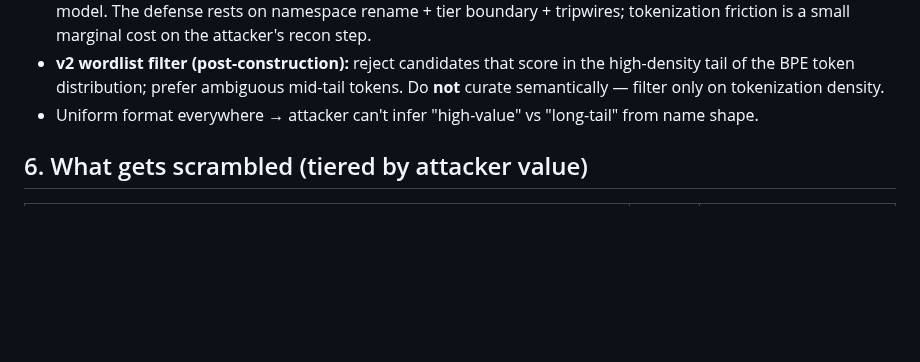
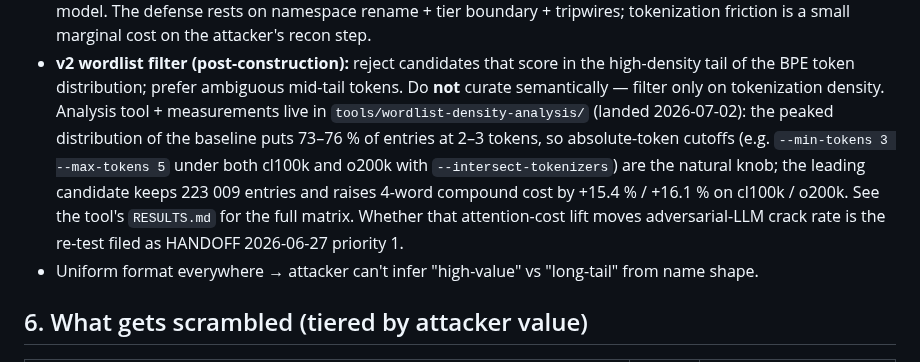
Before and after one commit to Qualified1079/Babbleon, a Markdown page: PLAN.md, the part around the change. Drawn GitHub-style; blank space fills up the shorter version.

Commit message:
docs(PLAN): cross-link v2 wordlist filter bullet to analysis tool
§5 already described the v2 wordlist filter concept but had no
pointer to the tool that measures + emits it.  Added a paragraph
under the existing bullet with the tool location + the leading
candidate's numbers (intersect [3, 5]: 223 009 kept,
+15.4% / +16.1% cl100k/o200k compound cost) and the gate on the
adversarial-LLM re-test that decides whether the attention-cost
lift actually moves crack rate.

No claim change; §5 still says the token-cost lever is not
load-bearing.  The addendum just closes the loop between the
'plan says we should do this' bullet and the 'we did the analysis,
here's the data' tool.

```diff
--- a/PLAN.md
+++ b/PLAN.md
@@ -183,6 +183,16 @@ process trust tier (kernel-enforced). This single decision enables:
 - **v2 wordlist filter (post-construction):** reject candidates that score in the
   high-density tail of the BPE token distribution; prefer ambiguous mid-tail
   tokens. Do **not** curate semantically — filter only on tokenization density.
+  Analysis tool + measurements live in
+  `tools/wordlist-density-analysis/` (landed 2026-07-02): the peaked
+  distribution of the baseline puts 73–76 % of entries at 2–3 tokens,
+  so absolute-token cutoffs (e.g. `--min-tokens 3 --max-tokens 5`
+  under both cl100k and o200k with `--intersect-tokenizers`) are the
+  natural knob; the leading candidate keeps 223 009 entries and
+  raises 4-word compound cost by +15.4 % / +16.1 % on cl100k / o200k.
+  See the tool's `RESULTS.md` for the full matrix.  Whether that
+  attention-cost lift moves adversarial-LLM crack rate is the
+  re-test filed as HANDOFF 2026-06-27 priority 1.
 - Uniform format everywhere → attacker can't infer "high-value" vs "long-tail"
   from name shape.
 
```
